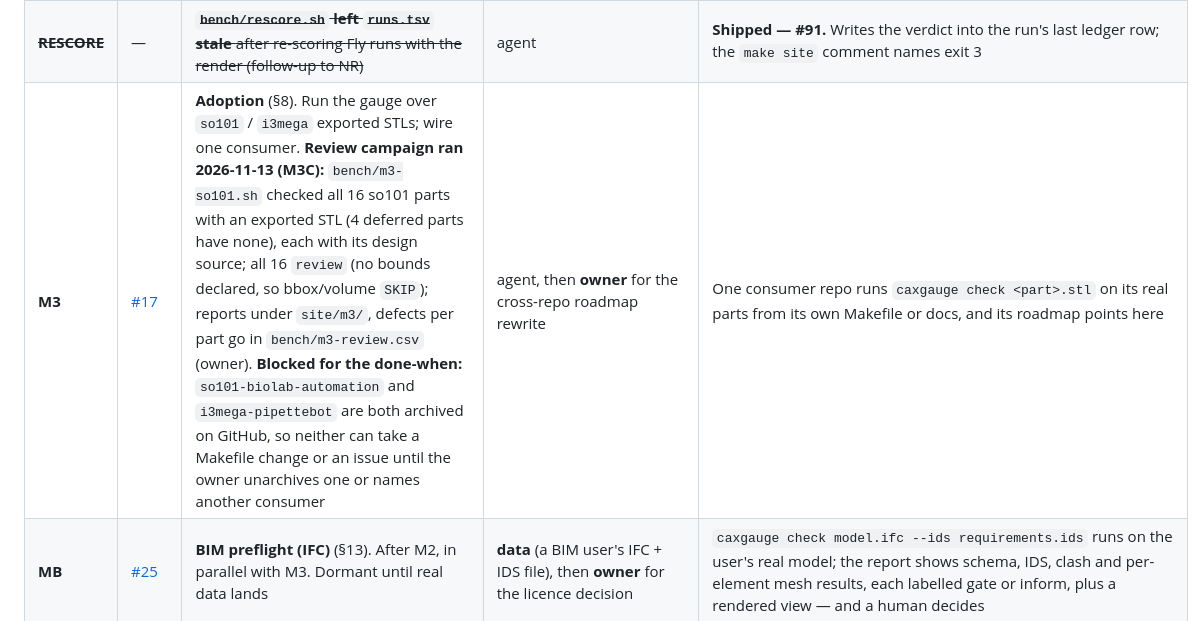
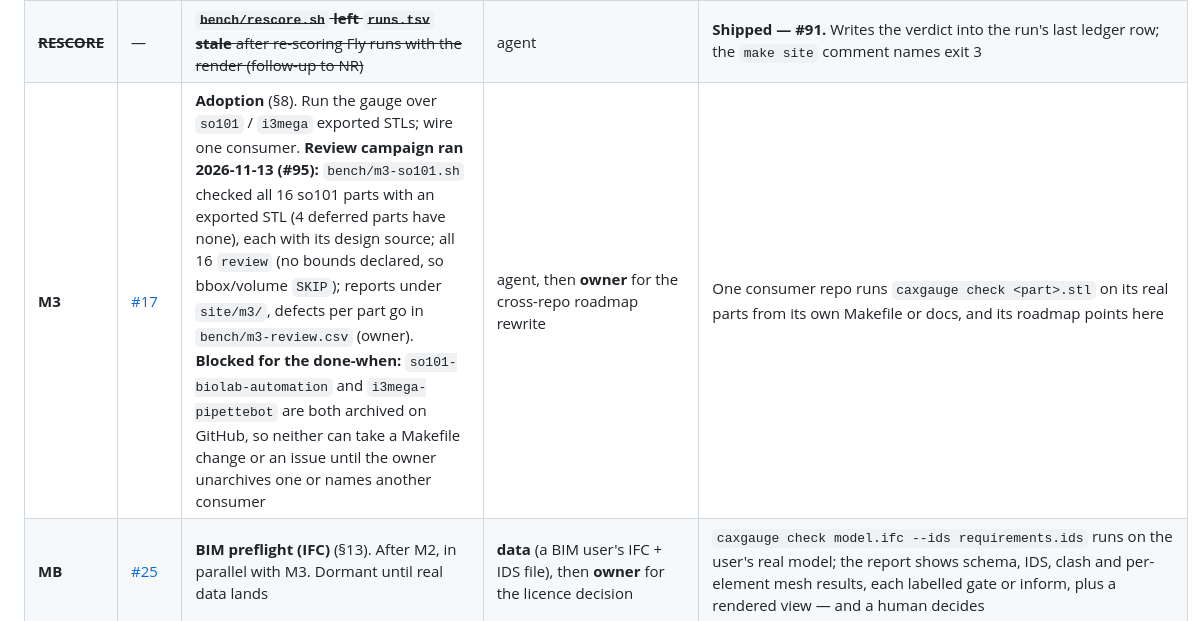
Before and after one commit to qte77/agentic-cax-gauge, a Markdown page: docs/plans/001-v0.md, the part around the change. Drawn GitHub-style.

Commit message:
docs(plan): M3 row cites #95
Co-Authored-By: Claude <noreply@anthropic.com>

```diff
--- a/docs/plans/001-v0.md
+++ b/docs/plans/001-v0.md
@@ -392,7 +392,7 @@ unattended, the owner overrides at a checkpoint.
 | ~~**NR**~~ | — | ~~**A separate verdict for a run without a render** (Fable review 2026-11-12): `--no-render` or a missing polyfetch gave `review`, exit 0~~ | agent | **Shipped — #88.** `preflight-only`, exit 3 (`report.py` `build_report`, `cli.py` `main`); `fail` still wins; `bench/run.sh` logs it as `preflight-only`. E2E with real Chromium: render → `review`/0, `--no-render` → `preflight-only`/3 |
 | ~~**BADGE**~~ | — | ~~**README status badge** (Fable review 2026-11-12) still said "M2 code complete"~~ | agent | **Shipped — #89.** Now "M2 closed, M3 next", matching the README status line and the plan front matter |
 | ~~**RESCORE**~~ | — | ~~**`bench/rescore.sh` left `runs.tsv` stale** after re-scoring Fly runs with the render (follow-up to NR)~~ | agent | **Shipped — #91.** Writes the verdict into the run's last ledger row; the `make site` comment names exit 3 |
-| **M3** | [#17](https://github.com/qte77/agentic-cax-gauge/issues/17) | **Adoption** (§8). Run the gauge over `so101` / `i3mega` exported STLs; wire one consumer. **Review campaign ran 2026-11-13 (M3C):** `bench/m3-so101.sh` checked all 16 so101 parts with an exported STL (4 deferred parts have none), each with its design source; all 16 `review` (no bounds declared, so bbox/volume `SKIP`); reports under `site/m3/`, defects per part go in `bench/m3-review.csv` (owner). **Blocked for the done-when:** `so101-biolab-automation` and `i3mega-pipettebot` are both archived on GitHub, so neither can take a Makefile change or an issue until the owner unarchives one or names another consumer | agent, then **owner** for the cross-repo roadmap rewrite | One consumer repo runs `caxgauge check <part>.stl` on its real parts from its own Makefile or docs, and its roadmap points here |
+| **M3** | [#17](https://github.com/qte77/agentic-cax-gauge/issues/17) | **Adoption** (§8). Run the gauge over `so101` / `i3mega` exported STLs; wire one consumer. **Review campaign ran 2026-11-13 (#95):** `bench/m3-so101.sh` checked all 16 so101 parts with an exported STL (4 deferred parts have none), each with its design source; all 16 `review` (no bounds declared, so bbox/volume `SKIP`); reports under `site/m3/`, defects per part go in `bench/m3-review.csv` (owner). **Blocked for the done-when:** `so101-biolab-automation` and `i3mega-pipettebot` are both archived on GitHub, so neither can take a Makefile change or an issue until the owner unarchives one or names another consumer | agent, then **owner** for the cross-repo roadmap rewrite | One consumer repo runs `caxgauge check <part>.stl` on its real parts from its own Makefile or docs, and its roadmap points here |
 | **MB** | [#25](https://github.com/qte77/agentic-cax-gauge/issues/25) | **BIM preflight (IFC)** (§13). After M2, in parallel with M3. Dormant until real data lands | **data** (a BIM user's IFC + IDS file), then **owner** for the licence decision | `caxgauge check model.ifc --ids requirements.ids` runs on the user's real model; the report shows schema, IDS, clash and per-element mesh results, each labelled gate or inform, plus a rendered view — and a human decides |
 
 Issues track status/assignment only — this table stays the spec's source of truth; do not
```
